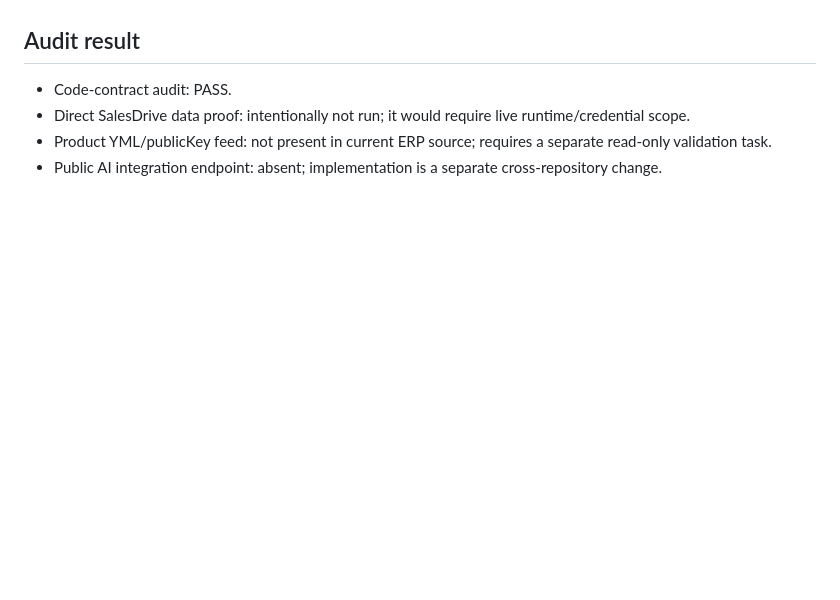
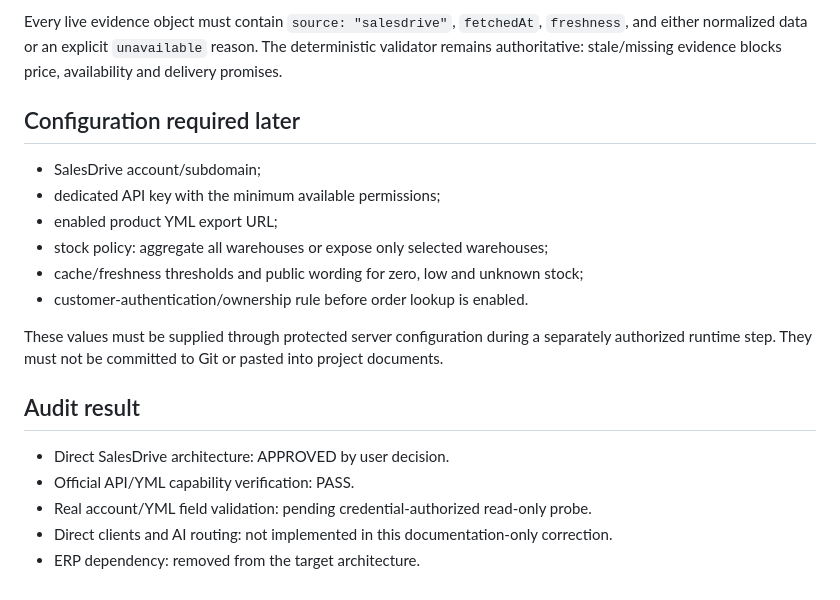
Before and after one commit to roman4ik1985/ai-advisor, a Markdown page: docs/ai-advisor-salesdrive-readonly-audit.md, the part around one of its changes. GitHub-like rendering; blank space fills up the shorter version.

```diff
--- a/docs/ai-advisor-salesdrive-readonly-audit.md
+++ b/docs/ai-advisor-salesdrive-readonly-audit.md
@@ -57,7 +63,20 @@ The order-status route must use a customer/session ownership check; it must not
+Every live evidence object must contain `source: "salesdrive"`, `fetchedAt`, `freshness`, and either normalized data or an explicit `unavailable` reason. The deterministic validator remains authoritative: stale/missing evidence blocks price, availability and delivery promises.
+
+## Configuration required later
+
+- SalesDrive account/subdomain;
+- dedicated API key with the minimum available permissions;
+- enabled product YML export URL;
+- stock policy: aggregate all warehouses or expose only selected warehouses;
+- cache/freshness thresholds and public wording for zero, low and unknown stock;
+- customer-authentication/ownership rule before order lookup is enabled.
+
+These values must be supplied through protected server configuration during a separately authorized runtime step. They must not be committed to Git or pasted into project documents.
 
 ## Audit result
 
-- Code-contract audit: PASS.
-- Direct SalesDrive data proof: intentionally not run; it would require live runtime/credential scope.
-- Product YML/publicKey feed: not present in current ERP source; requires a separate read-only validation task.
-- Public AI integration endpoint: absent; implementation is a separate cross-repository change.
+- Direct SalesDrive architecture: APPROVED by user decision.
+- Official API/YML capability verification: PASS.
+- Real account/YML field validation: pending credential-authorized read-only probe.
+- Direct clients and AI routing: not implemented in this documentation-only correction.
+- ERP dependency: removed from the target architecture.
```
Also changed, not shown: other parts of docs/ai-advisor-salesdrive-readonly-audit.md (+53 -47 lines), PROJECT_LOG.md (+1 -0 lines).
